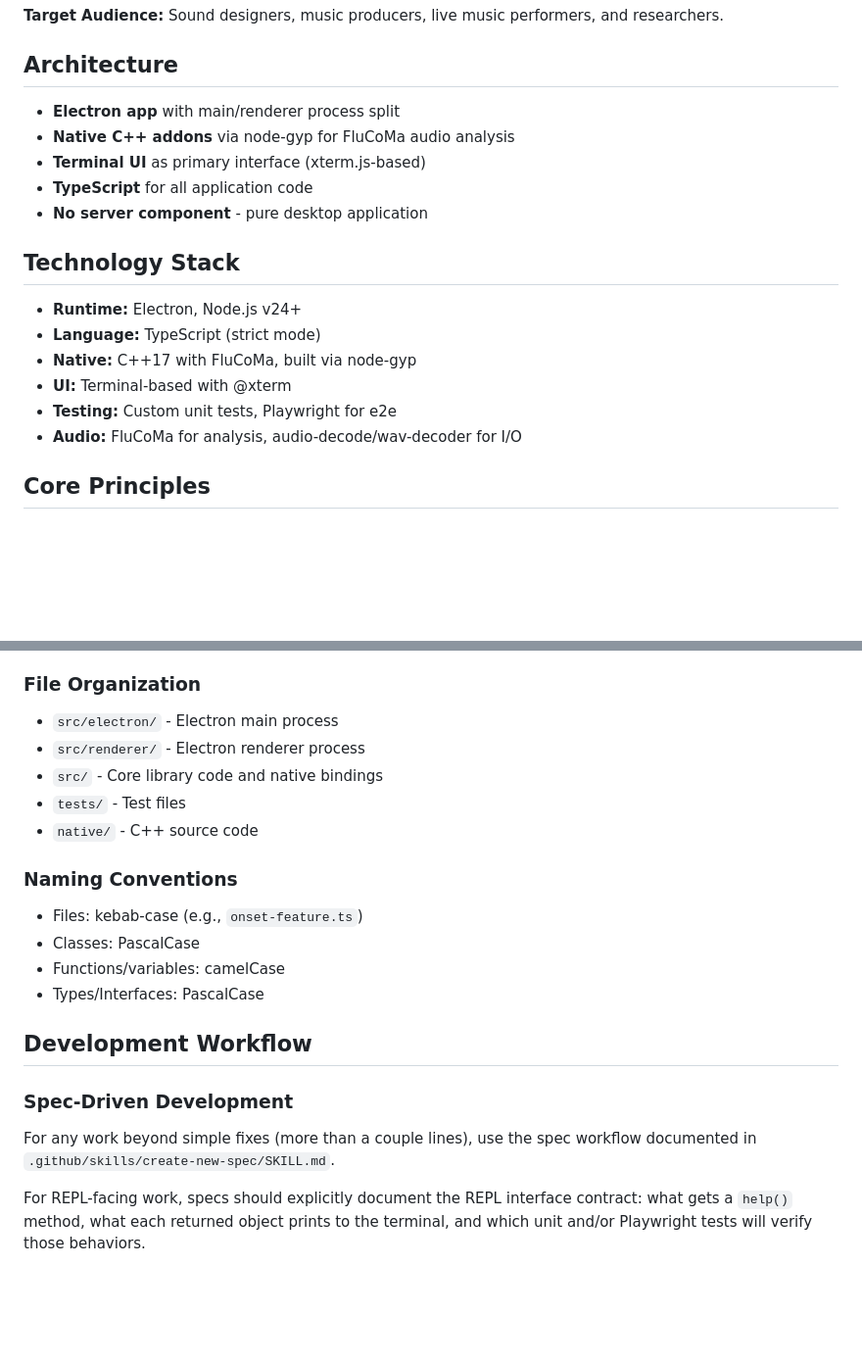
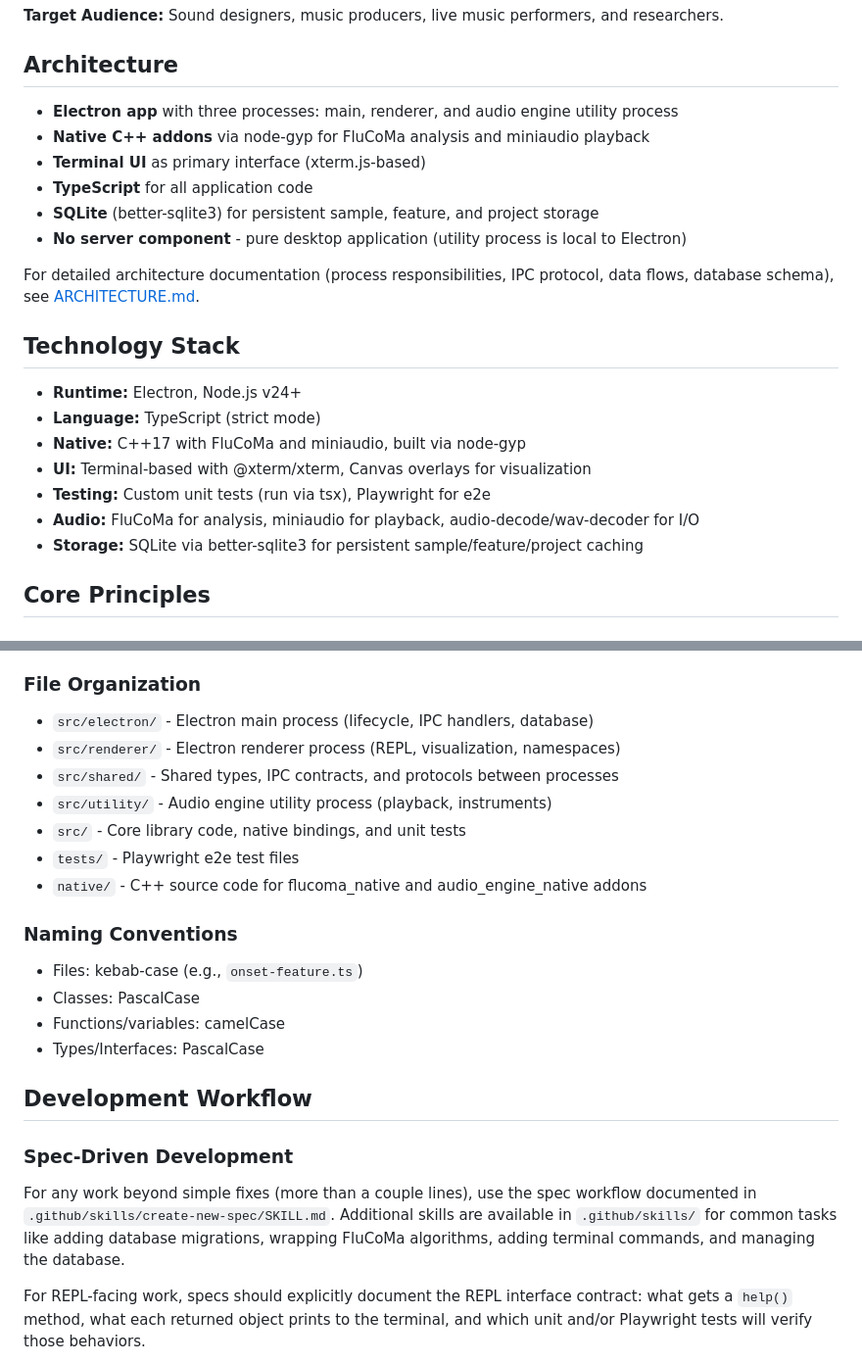
Before and after one commit to briansorahan/bounce, a Markdown page: .github/copilot-instructions.md, 2 parts joined by grey strips. Shown at 98% size. Drawn GitHub-style; blank space fills up the shorter version.

Commit message:
update copilot instructions, add architecture document, update create-new-spec skill to ensure that arch doc stays up-to-date

```diff
--- a/.github/copilot-instructions.md
+++ b/.github/copilot-instructions.md
@@ -8,20 +8,24 @@ Bounce is an experimental audio editor for exploring audio corpus analysis and r
 
 ## Architecture
 
-- **Electron app** with main/renderer process split
-- **Native C++ addons** via node-gyp for FluCoMa audio analysis
+- **Electron app** with three processes: main, renderer, and audio engine utility process
+- **Native C++ addons** via node-gyp for FluCoMa analysis and miniaudio playback
 - **Terminal UI** as primary interface (xterm.js-based)
 - **TypeScript** for all application code
-- **No server component** - pure desktop application
+- **SQLite** (better-sqlite3) for persistent sample, feature, and project storage
+- **No server component** - pure desktop application (utility process is local to Electron)
+
+For detailed architecture documentation (process responsibilities, IPC protocol, data flows, database schema), see [ARCHITECTURE.md](../ARCHITECTURE.md).
 
 ## Technology Stack
 
 - **Runtime:** Electron, Node.js v24+
 - **Language:** TypeScript (strict mode)
-- **Native:** C++17 with FluCoMa, built via node-gyp
-- **UI:** Terminal-based with @xterm
-- **Testing:** Custom unit tests, Playwright for e2e
-- **Audio:** FluCoMa for analysis, audio-decode/wav-decoder for I/O
+- **Native:** C++17 with FluCoMa and miniaudio, built via node-gyp
+- **UI:** Terminal-based with @xterm/xterm, Canvas overlays for visualization
+- **Testing:** Custom unit tests (run via tsx), Playwright for e2e
+- **Audio:** FluCoMa for analysis, miniaudio for playback, audio-decode/wav-decoder for I/O
+- **Storage:** SQLite via better-sqlite3 for persistent sample/feature/project caching
 
 ## Core Principles
 
@@ -62,11 +66,13 @@ Bounce is an experimental audio editor for exploring audio corpus analysis and r
 - Handle errors with try/catch and meaningful error messages
 
 ### File Organization
-- `src/electron/` - Electron main process
-- `src/renderer/` - Electron renderer process
-- `src/` - Core library code and native bindings
-- `tests/` - Test files
-- `native/` - C++ source code
+- `src/electron/` - Electron main process (lifecycle, IPC handlers, database)
+- `src/renderer/` - Electron renderer process (REPL, visualization, namespaces)
+- `src/shared/` - Shared types, IPC contracts, and protocols between processes
+- `src/utility/` - Audio engine utility process (playback, instruments)
+- `src/` - Core library code, native bindings, and unit tests
+- `tests/` - Playwright e2e test files
+- `native/` - C++ source code for flucoma_native and audio_engine_native addons
 
 ### Naming Conventions
 - Files: kebab-case (e.g., `onset-feature.ts`)
@@ -77,7 +83,7 @@ Bounce is an experimental audio editor for exploring audio corpus analysis and r
 ## Development Workflow
 
 ### Spec-Driven Development
-For any work beyond simple fixes (more than a couple lines), use the spec workflow documented in `.github/skills/create-new-spec/SKILL.md`.
+For any work beyond simple fixes (more than a couple lines), use the spec workflow documented in `.github/skills/create-new-spec/SKILL.md`. Additional skills are available in `.github/skills/` for common tasks like adding database migrations, wrapping FluCoMa algorithms, adding terminal commands, and managing the database.
 
 For REPL-facing work, specs should explicitly document the REPL interface contract: what gets a `help()` method, what each returned object prints to the terminal, and which unit and/or Playwright tests will verify those behaviors.
 
```
Also changed, not shown: ARCHITECTURE.md (added, +336 -0 lines), 1 other file.
